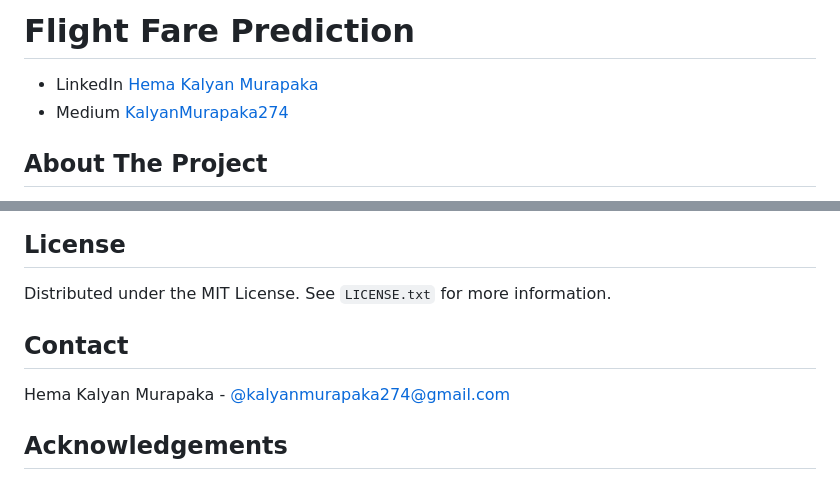
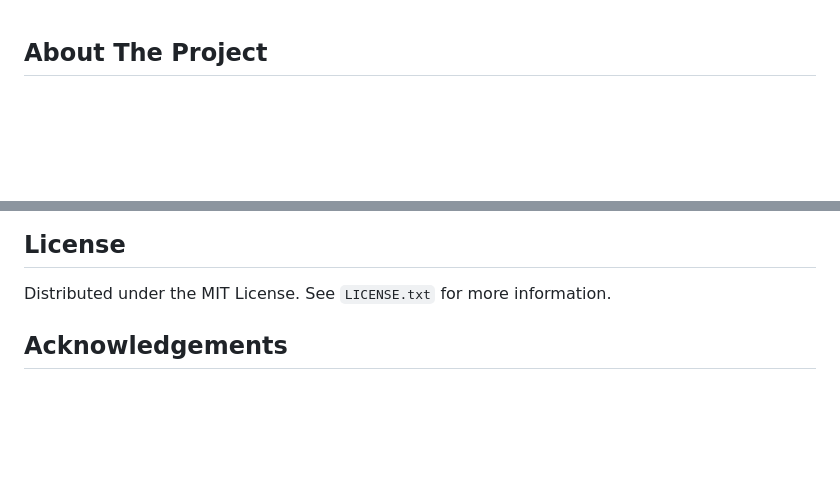
Before and after one commit to anmol2222-star/Flight-Fare-Prediction, a Markdown page: README.md, 2 parts joined by grey strips. Drawn GitHub-style; blank space fills up the shorter version.

```diff
--- a/README.md
+++ b/README.md
@@ -1,7 +1,3 @@
-# Flight Fare Prediction
-
-- LinkedIn [Hema Kalyan Murapaka](https://www.linkedin.com/in/hemakalyan/)
-- Medium [KalyanMurapaka274](https://medium.com/@kalyanmurapaka274)
 
 ## About The Project
 
@@ -107,12 +103,6 @@ Don't forget to give the project a star! Thanks again!
 
 Distributed under the MIT License. See `LICENSE.txt` for more information.
 
-
-## Contact
-
-Hema Kalyan Murapaka - [@kalyanmurapaka274@gmail.com](kalyanmurapaka274@gmail.com)
-
-
 ## Acknowledgements
 
 We'd like to extend our gratitude to all individuals and organizations who have played a role in the development and success of this project. Your support, whether through contributions, inspiration, or encouragement, has been invaluable. Thank you for being a part of our journey.
```
